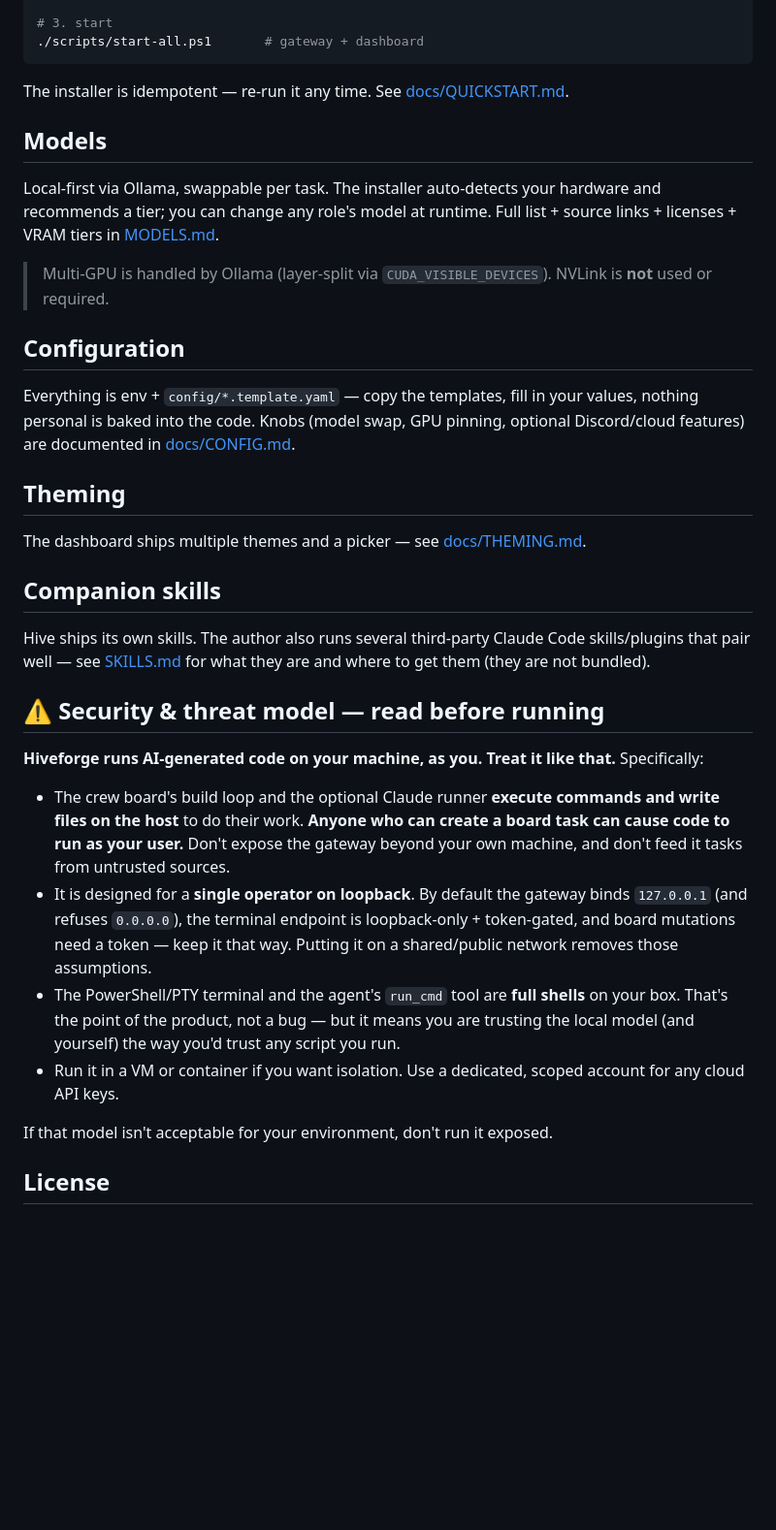
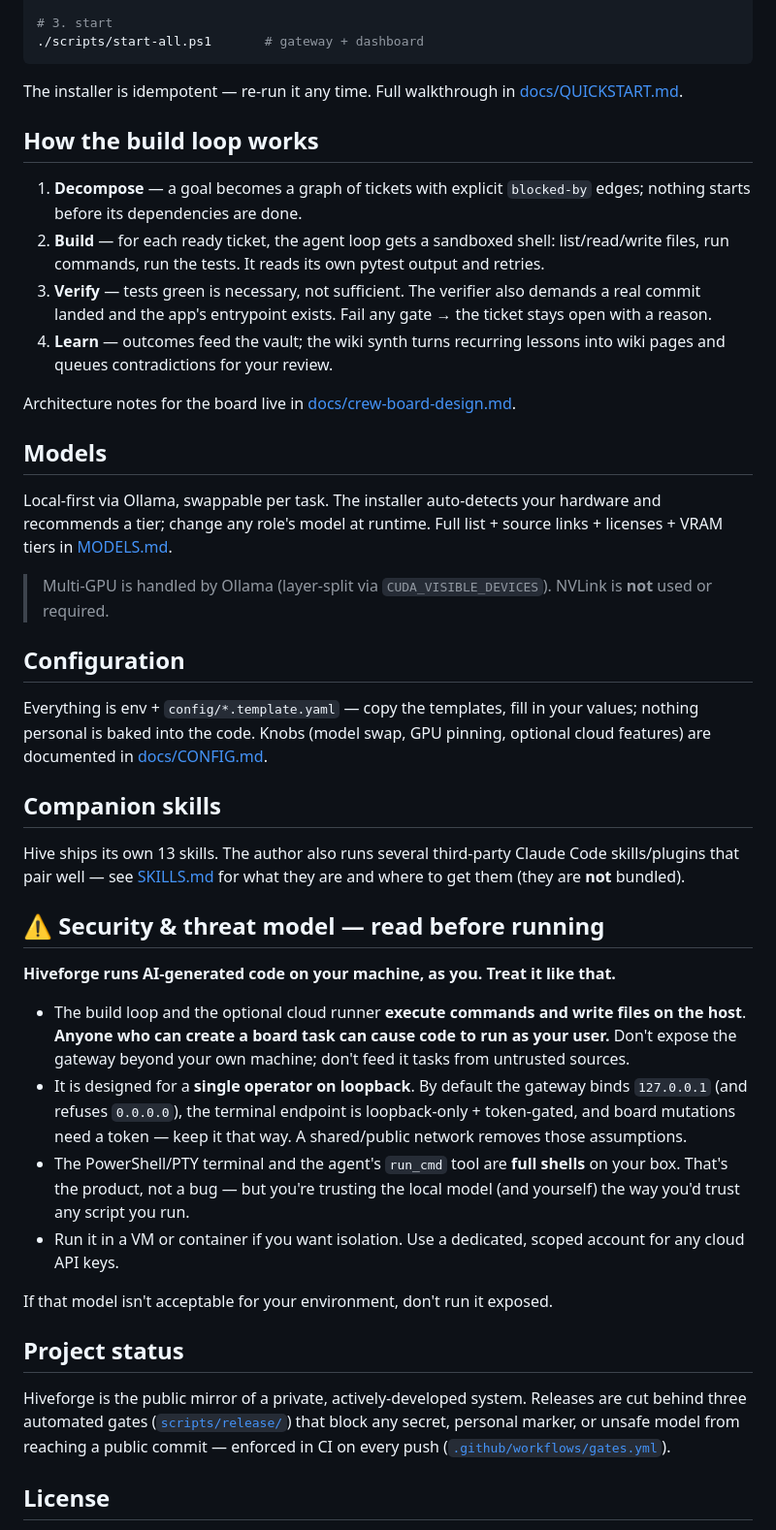
Before and after one commit to DSmereski/artificer, a Markdown page: README.md, the part around one of its changes. Shown at 97% size. Rendered like a GitHub page; blank space fills up the shorter version.

````diff
--- a/README.md
+++ b/README.md
@@ -35,13 +97,30 @@ git clone https://github.com/<you>/hiveforge && cd hiveforge
 ./scripts/start-all.ps1       # gateway + dashboard
 ```
 
-The installer is idempotent — re-run it any time. See [docs/QUICKSTART.md](docs/QUICKSTART.md).
+The installer is idempotent — re-run it any time. Full walkthrough in
+[docs/QUICKSTART.md](docs/QUICKSTART.md).
+
+## How the build loop works
+
+1. **Decompose** — a goal becomes a graph of tickets with explicit `blocked-by`
+   edges; nothing starts before its dependencies are done.
+2. **Build** — for each ready ticket, the agent loop gets a sandboxed shell:
+   list/read/write files, run commands, run the tests. It reads its own pytest
+   output and retries.
+3. **Verify** — tests green is necessary, not sufficient. The verifier also
+   demands a real commit landed and the app's entrypoint exists. Fail any gate →
+   the ticket stays open with a reason.
+4. **Learn** — outcomes feed the vault; the wiki synth turns recurring lessons
+   into wiki pages and queues contradictions for your review.
+
+Architecture notes for the board live in
+[docs/crew-board-design.md](docs/crew-board-design.md).
 
 ## Models
 
 Local-first via Ollama, swappable per task. The installer auto-detects your
-hardware and recommends a tier; you can change any role's model at runtime.
-Full list + source links + licenses + VRAM tiers in [MODELS.md](MODELS.md).
+hardware and recommends a tier; change any role's model at runtime. Full list +
+source links + licenses + VRAM tiers in [MODELS.md](MODELS.md).
 
 > Multi-GPU is handled by Ollama (layer-split via `CUDA_VISIBLE_DEVICES`).
 > NVLink is **not** used or required.
@@ -49,40 +128,42 @@ Full list + source links + licenses + VRAM tiers in [MODELS.md](MODELS.md).
 ## Configuration
 
 Everything is env + `config/*.template.yaml` — copy the templates, fill in your
-values, nothing personal is baked into the code. Knobs (model swap, GPU pinning,
-optional Discord/cloud features) are documented in [docs/CONFIG.md](docs/CONFIG.md).
-
-## Theming
-
-The dashboard ships multiple themes and a picker — see [docs/THEMING.md](docs/THEMING.md).
+values; nothing personal is baked into the code. Knobs (model swap, GPU pinning,
+optional cloud features) are documented in [docs/CONFIG.md](docs/CONFIG.md).
 
 ## Companion skills
 
-Hive ships its own skills. The author also runs several third-party Claude Code
-skills/plugins that pair well — see [SKILLS.md](SKILLS.md) for what they are and
-where to get them (they are not bundled).
+Hive ships its own 13 skills. The author also runs several third-party Claude
+Code skills/plugins that pair well — see [SKILLS.md](SKILLS.md) for what they are
+and where to get them (they are **not** bundled).
 
 ## ⚠️ Security & threat model — read before running
 
-**Hiveforge runs AI-generated code on your machine, as you. Treat it like
-that.** Specifically:
+**Hiveforge runs AI-generated code on your machine, as you. Treat it like that.**
 
-- The crew board's build loop and the optional Claude runner **execute commands
-  and write files on the host** to do their work. **Anyone who can create a
-  board task can cause code to run as your user.** Don't expose the gateway
-  beyond your own machine, and don't feed it tasks from untrusted sources.
+- The build loop and the optional cloud runner **execute commands and write
+  files on the host**. **Anyone who can create a board task can cause code to run
+  as your user.** Don't expose the gateway beyond your own machine; don't feed it
+  tasks from untrusted sources.
 - It is designed for a **single operator on loopback**. By default the gateway
   binds `127.0.0.1` (and refuses `0.0.0.0`), the terminal endpoint is
   loopback-only + token-gated, and board mutations need a token — keep it that
-  way. Putting it on a shared/public network removes those assumptions.
+  way. A shared/public network removes those assumptions.
 - The PowerShell/PTY terminal and the agent's `run_cmd` tool are **full shells**
-  on your box. That's the point of the product, not a bug — but it means you are
-  trusting the local model (and yourself) the way you'd trust any script you run.
+  on your box. That's the product, not a bug — but you're trusting the local
+  model (and yourself) the way you'd trust any script you run.
 - Run it in a VM or container if you want isolation. Use a dedicated, scoped
   account for any cloud API keys.
 
 If that model isn't acceptable for your environment, don't run it exposed.
 
+## Project status
+
+Hiveforge is the public mirror of a private, actively-developed system. Releases
+are cut behind three automated gates ([`scripts/release/`](scripts/release/)) that
+block any secret, personal marker, or unsafe model from reaching a public commit
+— enforced in CI on every push ([`.github/workflows/gates.yml`](.github/workflows/gates.yml)).
+
 ## License
 
 MIT — see [LICENSE](LICENSE). Covers Hive's own code; bundled-by-reference models
````
Also changed, not shown: other parts of README.md (+76 -14 lines).
